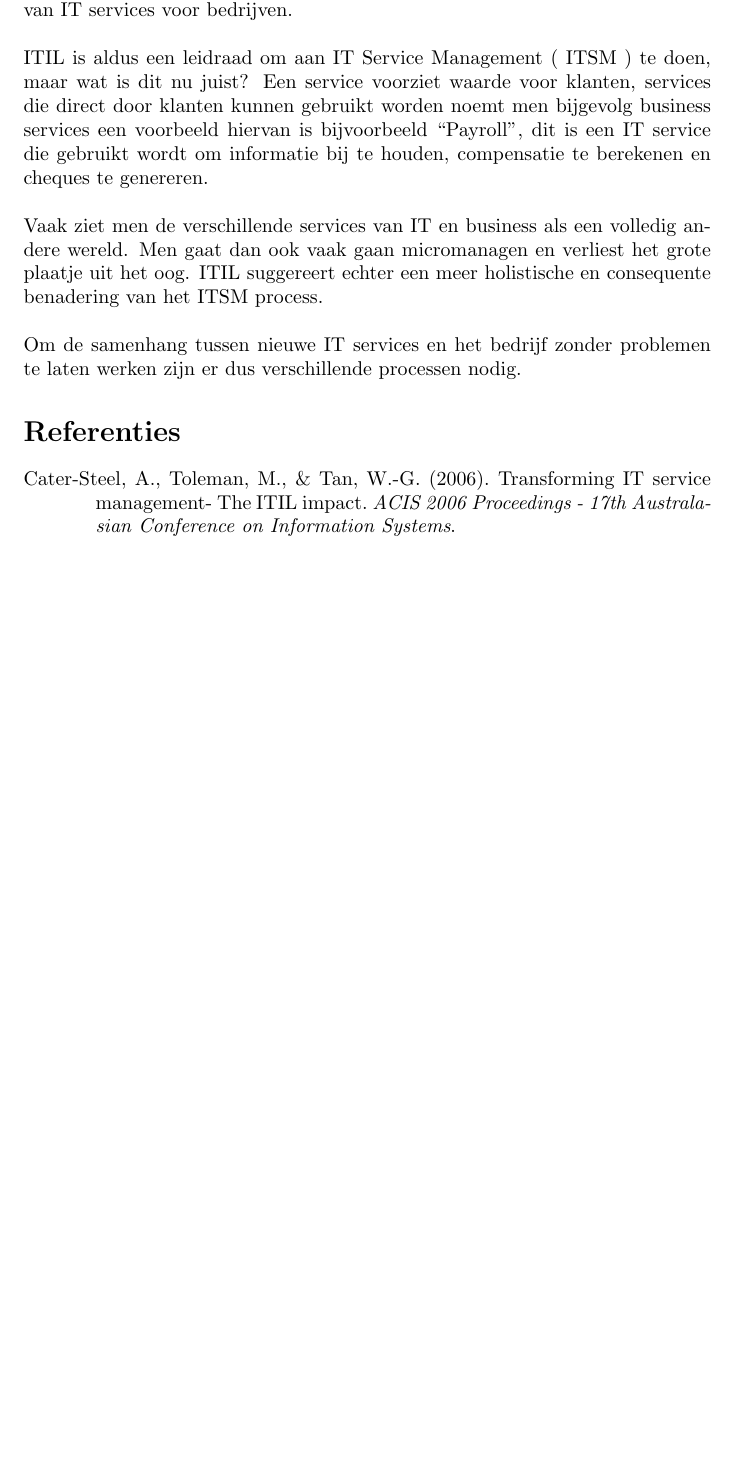
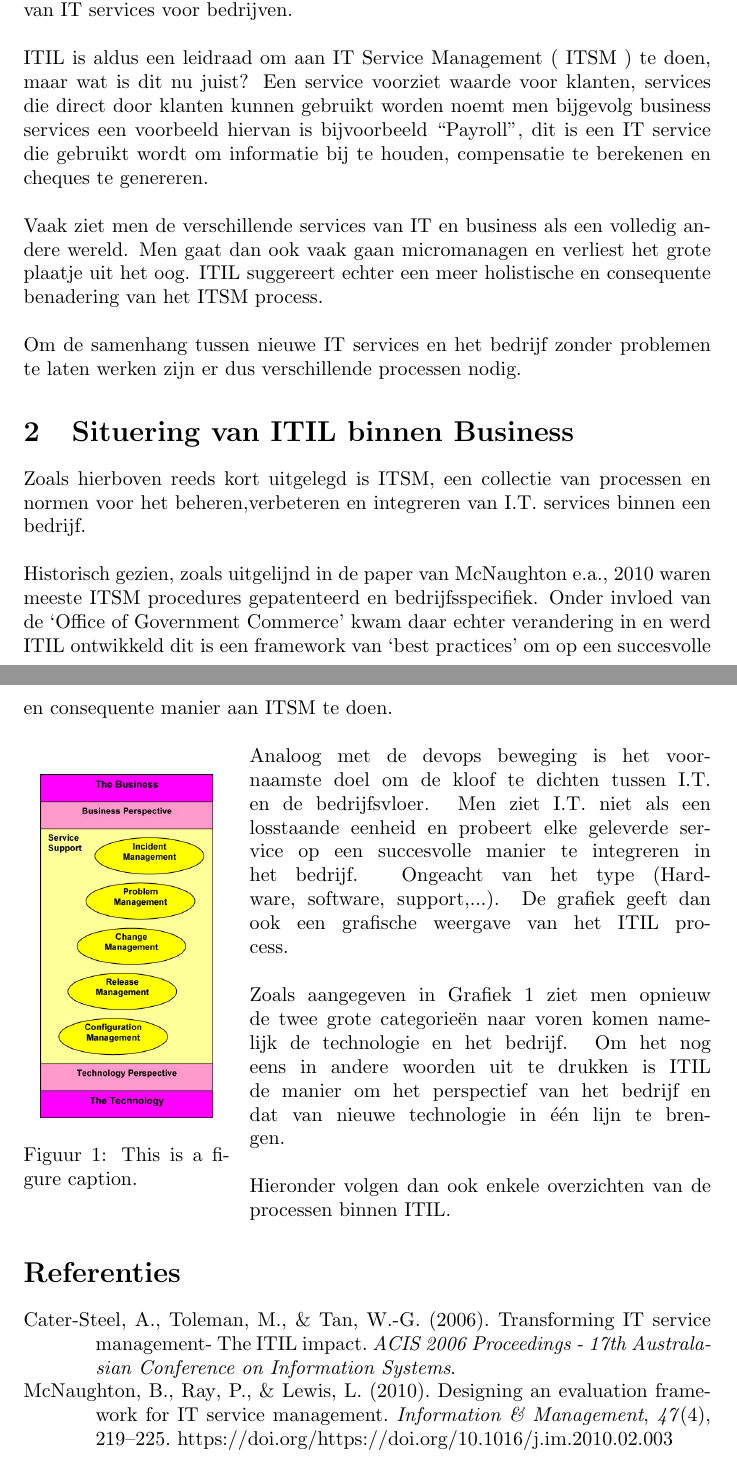
Before and after one commit to michiel-schoofs/ITIL-Samenvatting, a LaTeX document (ITILSamenvatting.tex): part of the page before the commit and two parts of pages 1 and 2 of 2 after it, the two joined at a grey line, cut so that both start at the same text, the shorter picture padded with empty space. Compiled offline with pdfLaTeX.

Commit message:
[feat] Added section 'Situering'

```diff
--- a/ITILSamenvatting.tex
+++ b/ITILSamenvatting.tex
@@ -1,13 +1,17 @@
 \documentclass{article}
+
+%package imports
+\usepackage[dutch]{babel}
+\usepackage[backend=biber,style=apa,autocite=inline]{biblatex}
+\usepackage{wrapfig}
+\usepackage{graphicx}
 
 %meta data
 \date{\today}
 \title{ITIL Samenvatting}
 \author{Wannes De creane, Michiel Schoofs}
+\graphicspath{{./imgs/}}
 
-%pacakage imports
-\usepackage[dutch]{babel}
-\usepackage[backend=biber,style=apa,autocite=inline]{biblatex}
 
 %bib reference
 \addbibresource{Bibliografie.bib}
@@ -33,6 +38,32 @@
 	\noindent
 	Om de samenhang tussen nieuwe IT services en het bedrijf zonder problemen te laten werken zijn er dus verschillende processen nodig.
 
+	\section{Situering van ITIL binnen Business}
+
+	\begin{wrapfigure}{L}{0.3\textwidth}
+		\centering
+		\includegraphics[width=0.25\textwidth]{itil1.jpg}
+		\caption{\label{fig1:ItilProcess}This is a figure caption.}
+	\end{wrapfigure}
+
+	Zoals hierboven reeds kort uitgelegd is ITSM, een collectie van processen en normen voor het beheren,verbeteren en integreren van I.T. services binnen een bedrijf.\\
+
+	\par
+	\noindent
+	Historisch gezien, zoals uitgelijnd in de paper van \cite{McNaughton_2010} waren meeste ITSM procedures gepatenteerd en bedrijfsspecifiek. Onder invloed van de ‘Office of Government Commerce’ kwam daar echter verandering in en werd ITIL ontwikkeld dit is een framework van ‘best practices’ om op een succesvolle en consequente manier aan ITSM te doen.\\
+
+	\par
+	\noindent
+	Analoog met de devops beweging is het voornaamste doel om de kloof te dichten tussen I.T. en de bedrijfsvloer. Men ziet I.T. niet als een losstaande eenheid en probeert elke geleverde service op een succesvolle manier te integreren in het bedrijf. Ongeacht van het type (Hardware, software, support,...). De grafiek geeft dan ook een grafische weergave van het ITIL  process.\\
+
+	\par
+	\noindent
+	Zoals aangegeven in Grafiek \ref{fig1:ItilProcess} ziet men opnieuw de twee grote categorieën naar voren komen namelijk de technologie en het bedrijf. Om het nog eens in andere woorden uit te drukken is ITIL de manier om het perspectief van het bedrijf en dat van nieuwe technologie in één lijn te brengen.\\
+
+	\noindent
+	Hieronder volgen dan ook enkele overzichten van de processen binnen ITIL.
+
+
 
 	\printbibliography
 \end{document}
```
Also changed, not shown: imgs/itil1.jpg (added), ITILSamenvatting.tex (1 more changed lines).
